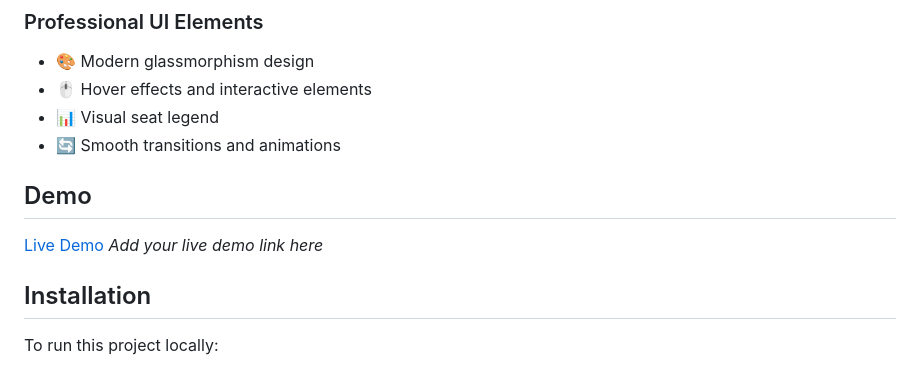
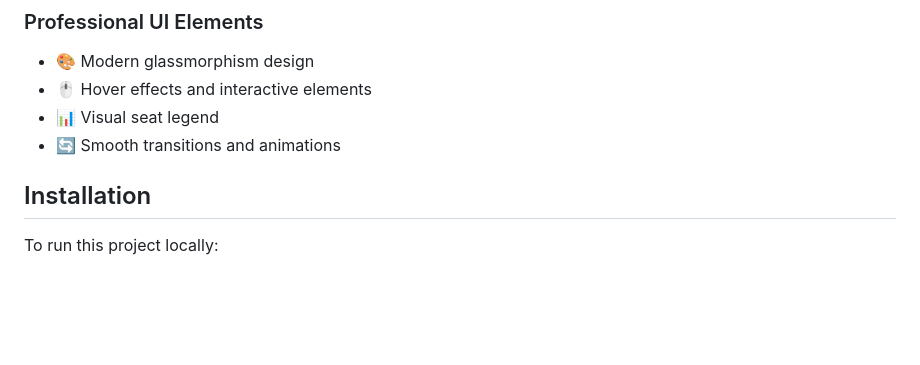
Before and after one commit to Spoidarman/movie-seat-booking, a Markdown page: README.md, the part around the change. Drawn GitHub-style; blank space fills up the shorter version.

```diff
--- a/README.md
+++ b/README.md
@@ -57,10 +57,6 @@ The project showcases modern frontend development techniques including:
 - 🖱️ Hover effects and interactive elements
 - 📊 Visual seat legend
 - 🔄 Smooth transitions and animations
-
-## Demo
-
-[Live Demo](#) *Add your live demo link here*
 
 ## Installation
 
```
